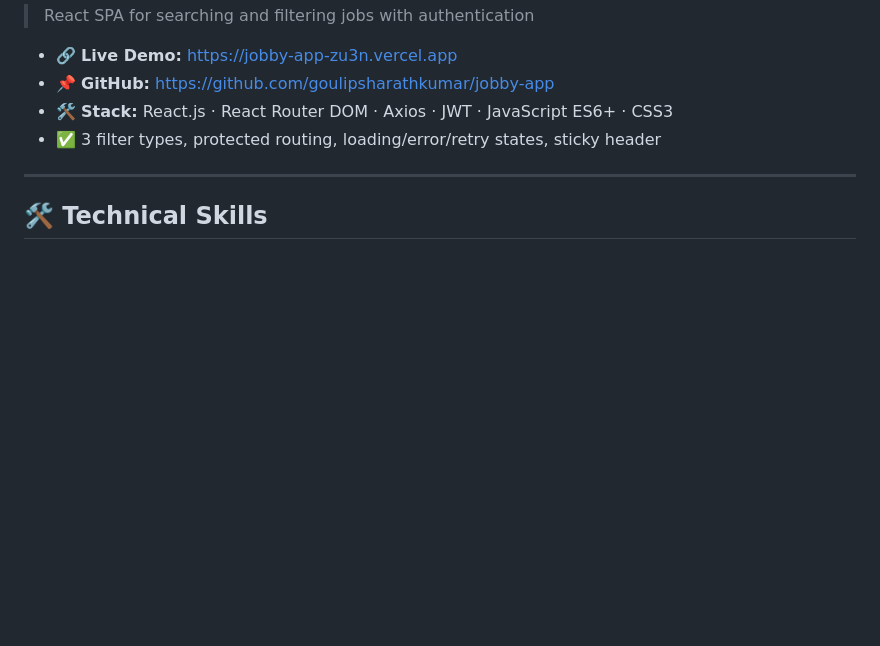
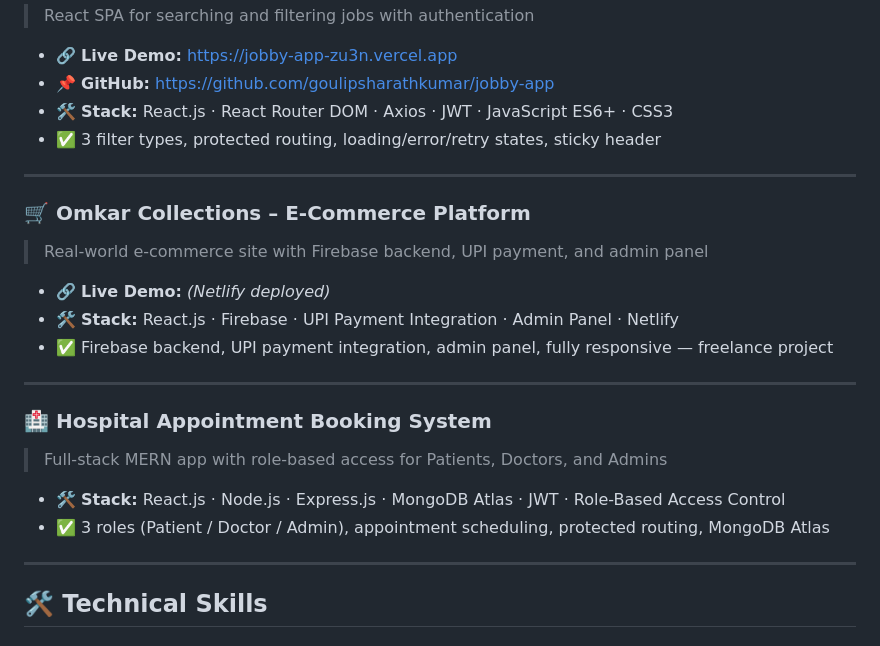
Before and after one commit to goulipsharathkumar/goulipsharathkumar, a Markdown page: README.md, the part around one of its changes. GitHub-like rendering; blank space fills up the shorter version.

```diff
--- a/README.md
+++ b/README.md
@@ -77,6 +89,23 @@
 
 ---
 
+### 🛒 Omkar Collections – E-Commerce Platform
+> Real-world e-commerce site with Firebase backend, UPI payment, and admin panel
+
+- 🔗 **Live Demo:** *(Netlify deployed)*
+- 🛠️ **Stack:** React.js · Firebase · UPI Payment Integration · Admin Panel · Netlify
+- ✅ Firebase backend, UPI payment integration, admin panel, fully responsive — freelance project
+
+---
+
+### 🏥 Hospital Appointment Booking System
+> Full-stack MERN app with role-based access for Patients, Doctors, and Admins
+
+- 🛠️ **Stack:** React.js · Node.js · Express.js · MongoDB Atlas · JWT · Role-Based Access Control
+- ✅ 3 roles (Patient / Doctor / Admin), appointment scheduling, protected routing, MongoDB Atlas
+
+---
+
 ## 🛠️ Technical Skills
 
 ### Languages
```
Also changed, not shown: other parts of README.md (+46 -12 lines).
